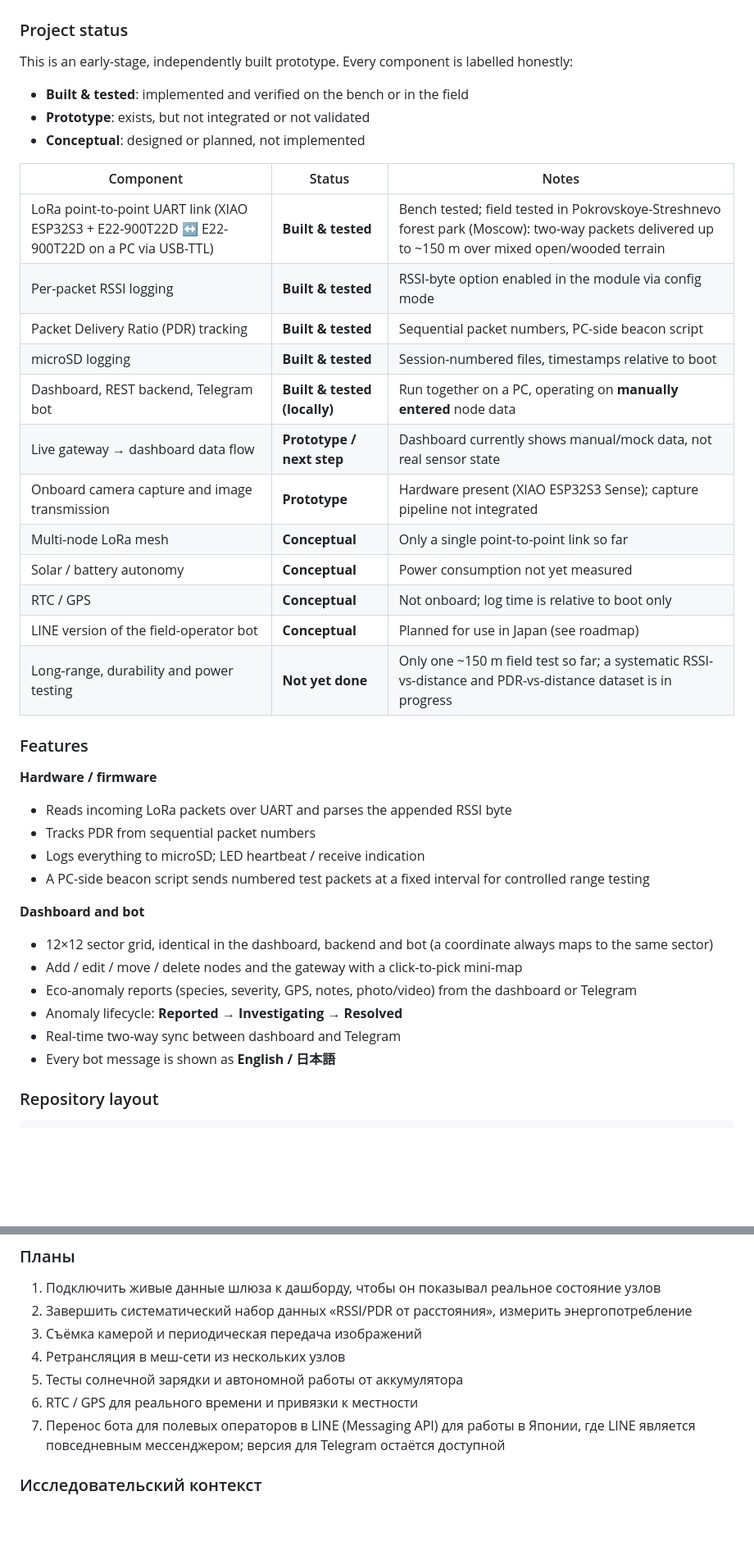
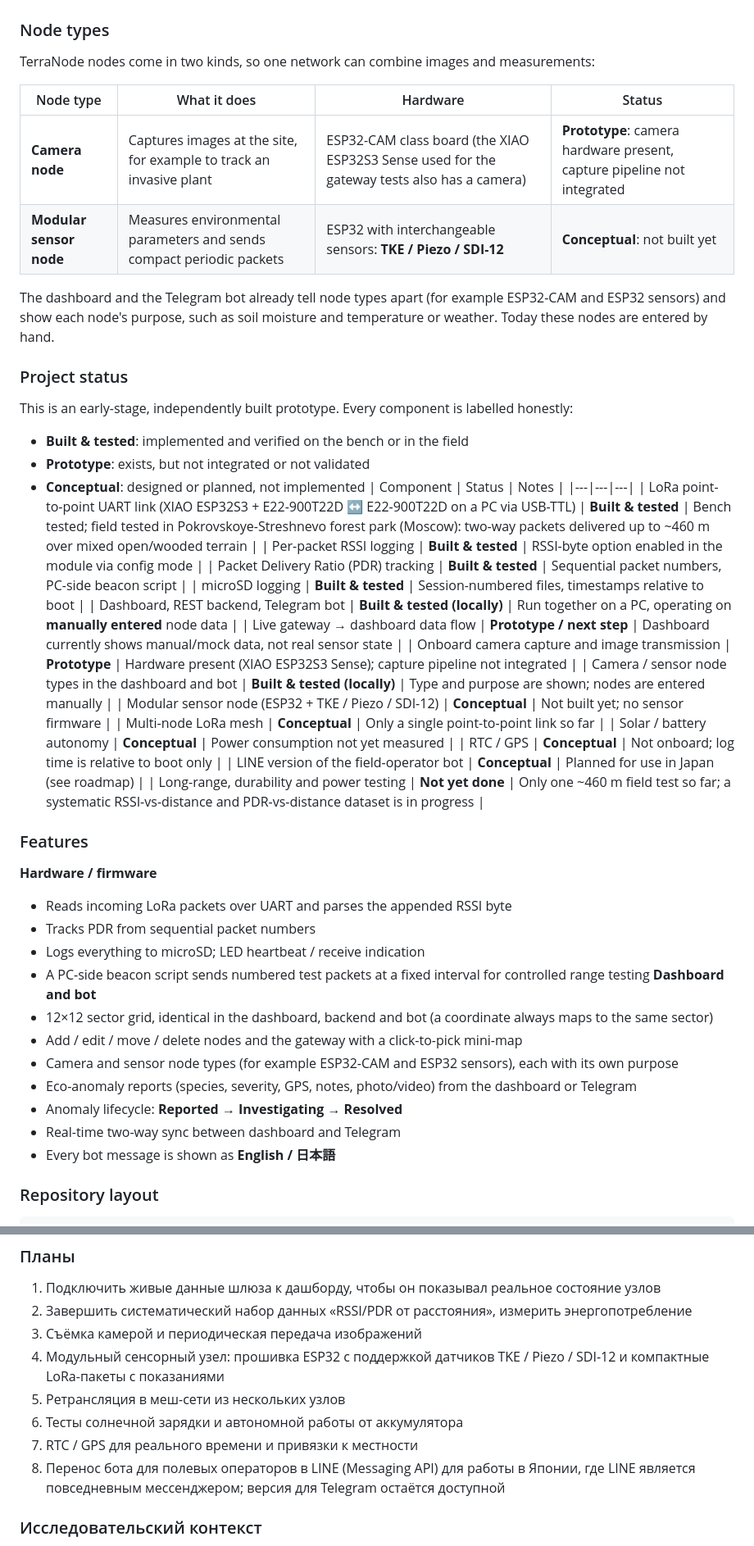
Before and after one commit to TonyAbramov/terranode, a Markdown page: README.md, 2 parts joined by grey strips. Shown at 82% size. Drawn GitHub-style; blank space fills up the shorter version.

````diff
--- a/README.md
+++ b/README.md
@@ -54,6 +52,17 @@ flowchart LR
   B <-.->|"port for use in Japan"| L
 ```
 
+### Node types
+
+TerraNode nodes come in two kinds, so one network can combine images and measurements:
+
+| Node type | What it does | Hardware | Status |
+|---|---|---|---|
+| **Camera node** | Captures images at the site, for example to track an invasive plant | ESP32-CAM class board (the XIAO ESP32S3 Sense used for the gateway tests also has a camera) | **Prototype**: camera hardware present, capture pipeline not integrated |
+| **Modular sensor node** | Measures environmental parameters and sends compact periodic packets | ESP32 with interchangeable sensors: **TKE / Piezo / SDI-12** | **Conceptual**: not built yet |
+
+The dashboard and the Telegram bot already tell node types apart (for example ESP32-CAM and ESP32 sensors) and show each node's purpose, such as soil moisture and temperature or weather. Today these nodes are entered by hand.
+
 ### Project status
 
 This is an early-stage, independently built prototype. Every component is labelled honestly:
@@ -61,21 +70,22 @@ This is an early-stage, independently built prototype. Every component is labell
 - **Built & tested**: implemented and verified on the bench or in the field
 - **Prototype**: exists, but not integrated or not validated
 - **Conceptual**: designed or planned, not implemented
-
 | Component | Status | Notes |
 |---|---|---|
-| LoRa point-to-point UART link (XIAO ESP32S3 + E22-900T22D ↔ E22-900T22D on a PC via USB-TTL) | **Built & tested** | Bench tested; field tested in Pokrovskoye-Streshnevo forest park (Moscow): two-way packets delivered up to ~150 m over mixed open/wooded terrain |
+| LoRa point-to-point UART link (XIAO ESP32S3 + E22-900T22D ↔ E22-900T22D on a PC via USB-TTL) | **Built & tested** | Bench tested; field tested in Pokrovskoye-Streshnevo forest park (Moscow): two-way packets delivered up to ~460 m over mixed open/wooded terrain |
 | Per-packet RSSI logging | **Built & tested** | RSSI-byte option enabled in the module via config mode |
 | Packet Delivery Ratio (PDR) tracking | **Built & tested** | Sequential packet numbers, PC-side beacon script |
 | microSD logging | **Built & tested** | Session-numbered files, timestamps relative to boot |
 | Dashboard, REST backend, Telegram bot | **Built & tested (locally)** | Run together on a PC, operating on **manually entered** node data |
 | Live gateway → dashboard data flow | **Prototype / next step** | Dashboard currently shows manual/mock data, not real sensor state |
 | Onboard camera capture and image transmission | **Prototype** | Hardware present (XIAO ESP32S3 Sense); capture pipeline not integrated |
+| Camera / sensor node types in the dashboard and bot | **Built & tested (locally)** | Type and purpose are shown; nodes are entered manually |
+| Modular sensor node (ESP32 + TKE / Piezo / SDI-12) | **Conceptual** | Not built yet; no sensor firmware |
 | Multi-node LoRa mesh | **Conceptual** | Only a single point-to-point link so far |
 | Solar / battery autonomy | **Conceptual** | Power consumption not yet measured |
 | RTC / GPS | **Conceptual** | Not onboard; log time is relative to boot only |
 | LINE version of the field-operator bot | **Conceptual** | Planned for use in Japan (see roadmap) |
-| Long-range, durability and power testing | **Not yet done** | Only one ~150 m field test so far; a systematic RSSI-vs-distance and PDR-vs-distance dataset is in progress |
+| Long-range, durability and power testing | **Not yet done** | Only one ~460 m field test so far; a systematic RSSI-vs-distance and PDR-vs-distance dataset is in progress |
 
 ### Features
 
@@ -84,14 +94,15 @@ This is an early-stage, independently built prototype. Every component is labell
 - Tracks PDR from sequential packet numbers
 - Logs everything to microSD; LED heartbeat / receive indication
 - A PC-side beacon script sends numbered test packets at a fixed interval for controlled range testing
-
 **Dashboard and bot**
 - 12×12 sector grid, identical in the dashboard, backend and bot (a coordinate always maps to the same sector)
 - Add / edit / move / delete nodes and the gateway with a click-to-pick mini-map
+- Camera and sensor node types (for example ESP32-CAM and ESP32 sensors), each with its own purpose
 - Eco-anomaly reports (species, severity, GPS, notes, photo/video) from the dashboard or Telegram
 - Anomaly lifecycle: **Reported → Investigating → Resolved**
 - Real-time two-way sync between dashboard and Telegram
 - Every bot message is shown as **English / 日本語**
+
 
 ### Repository layout
 
@@ -397,10 +431,11 @@ terranode/
 1. Подключить живые данные шлюза к дашборду, чтобы он показывал реальное состояние узлов
 2. Завершить систематический набор данных «RSSI/PDR от расстояния», измерить энергопотребление
 3. Съёмка камерой и периодическая передача изображений
-4. Ретрансляция в меш-сети из нескольких узлов
-5. Тесты солнечной зарядки и автономной работы от аккумулятора
-6. RTC / GPS для реального времени и привязки к местности
-7. Перенос бота для полевых операторов в LINE (Messaging API) для работы в Японии, где LINE является повседневным мессенджером; версия для Telegram остаётся доступной
+4. Модульный сенсорный узел: прошивка ESP32 с поддержкой датчиков TKE / Piezo / SDI-12 и компактные LoRa-пакеты с показаниями
+5. Ретрансляция в меш-сети из нескольких узлов
+6. Тесты солнечной зарядки и автономной работы от аккумулятора
+7. RTC / GPS для реального времени и привязки к местности
+8. Перенос бота для полевых операторов в LINE (Messaging API) для работы в Японии, где LINE является повседневным мессенджером; версия для Telegram остаётся доступной
 
 ### Исследовательский контекст
 
````
Also changed, not shown: other parts of README.md (+47 -26 lines).
